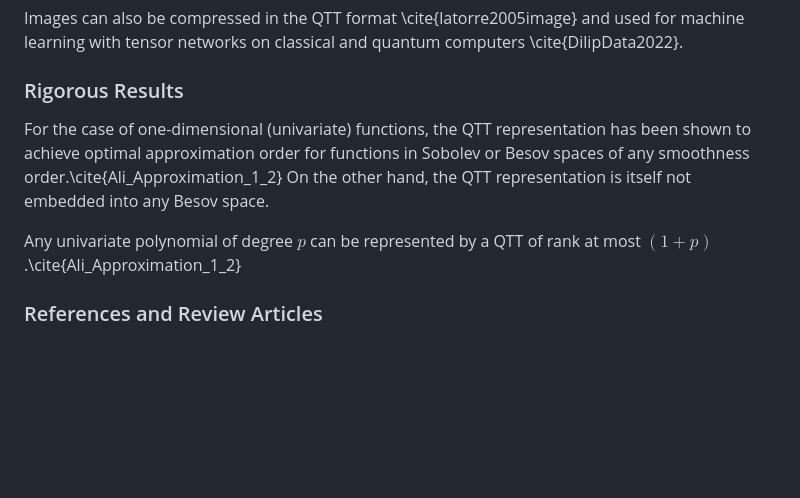
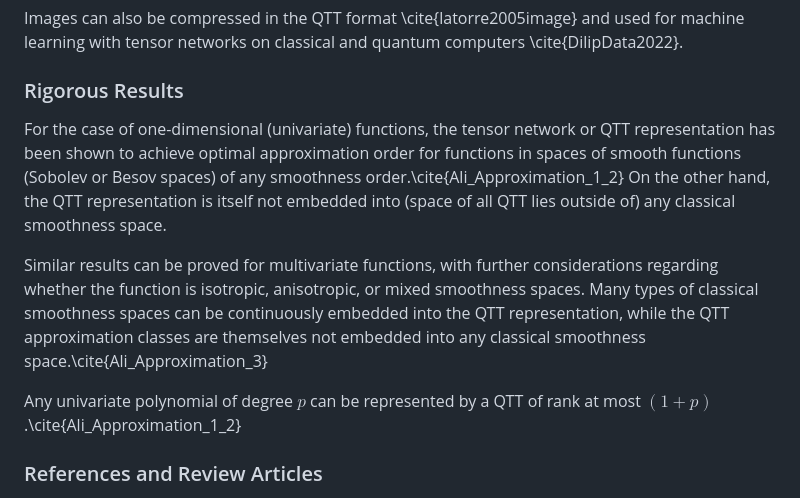
Before and after one commit to TensorNetwork/tensornetwork.org, a Markdown page: src/functions/index.md, the part around the change. Rendered like a GitHub page; blank space fills up the shorter version.

Commit message:
Cite multidimensional paper

```diff
--- a/src/functions/index.md
+++ b/src/functions/index.md
@@ -58,10 +58,11 @@ Images can also be compressed in the QTT format \cite{latorre2005image} and used
 
 ### Rigorous Results
 
-For the case of one-dimensional (univariate) functions, the QTT representation has been shown to achieve optimal approximation order for functions in Sobolev or Besov spaces of any smoothness order.\cite{Ali_Approximation_1_2} On the other hand, the QTT representation is itself not embedded into any Besov space.
+For the case of one-dimensional (univariate) functions, the tensor network or QTT representation has been shown to achieve optimal approximation order for functions in spaces of smooth functions (Sobolev or Besov spaces) of any smoothness order.\cite{Ali_Approximation_1_2} On the other hand, the QTT representation is itself not embedded into (space of all QTT lies outside of) any classical smoothness space.
+
+Similar results can be proved for multivariate functions, with further considerations regarding whether the function is isotropic, anisotropic, or mixed smoothness spaces. Many types of classical smoothness spaces can be continuously embedded into the QTT representation, while the QTT approximation classes are themselves not embedded into any classical smoothness space.\cite{Ali_Approximation_3}
 
 Any univariate polynomial of degree $p$ can be represented by a QTT of rank at most $(1+p)$.\cite{Ali_Approximation_1_2}
-
 
 ### References and Review Articles
 
```
